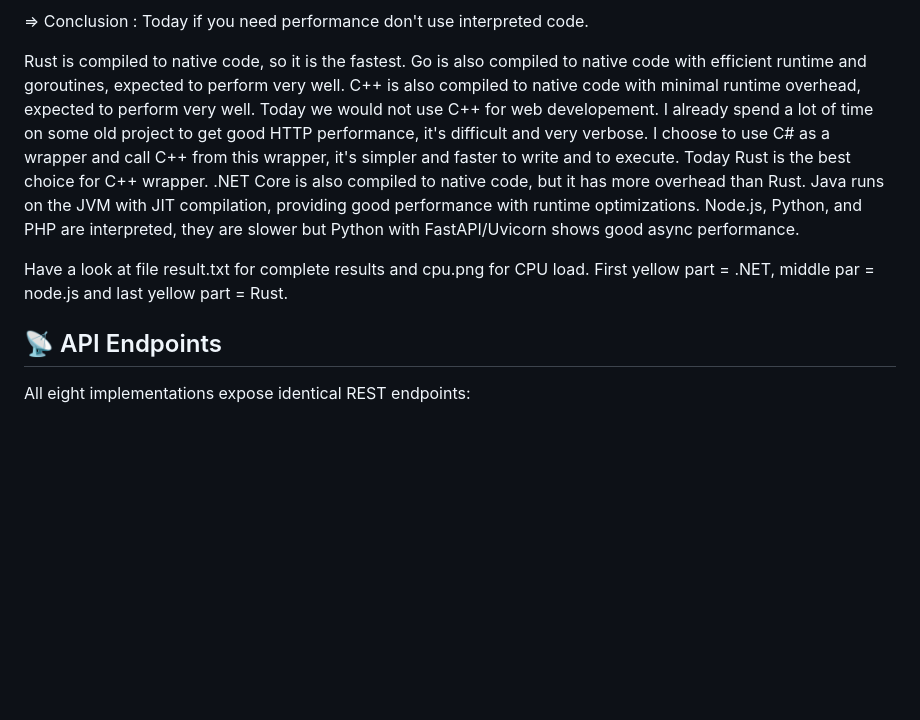
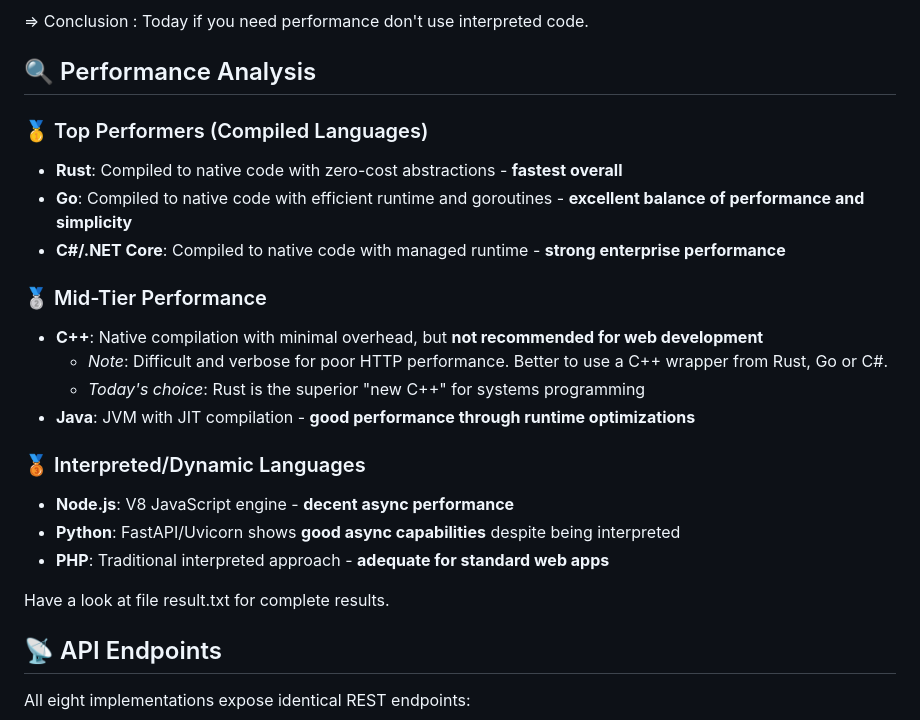
Before and after one commit to iso8859/maxreq, a Markdown page: readme.md, the part around one of its changes. GitHub-like rendering; blank space fills up the shorter version.

Commit message:
Imprive readme

```diff
--- a/readme.md
+++ b/readme.md
@@ -35,15 +35,25 @@ PHP 1227 req/s
 
 => Conclusion : Today if you need performance don't use interpreted code.
 
-Rust is compiled to native code, so it is the fastest.
-Go is also compiled to native code with efficient runtime and goroutines, expected to perform very well.
-C++ is also compiled to native code with minimal runtime overhead, expected to perform very well.
-Today we would not use C++ for web developement. I already spend a lot of time on some old project to get good HTTP performance, it's difficult and very verbose. I choose to use C# as a wrapper and call C++ from this wrapper, it's simpler and faster to write and to execute. Today Rust is the best choice for C++ wrapper.
-.NET Core is also compiled to native code, but it has more overhead than Rust.
-Java runs on the JVM with JIT compilation, providing good performance with runtime optimizations.
-Node.js, Python, and PHP are interpreted, they are slower but Python with FastAPI/Uvicorn shows good async performance.
+## 🔍 Performance Analysis
 
-Have a look at file result.txt for complete results and cpu.png for CPU load. First yellow part = .NET, middle par = node.js and last yellow part = Rust.
+### 🥇 Top Performers (Compiled Languages)
+- **Rust**: Compiled to native code with zero-cost abstractions - **fastest overall**
+- **Go**: Compiled to native code with efficient runtime and goroutines - **excellent balance of performance and simplicity**
+- **C#/.NET Core**: Compiled to native code with managed runtime - **strong enterprise performance**
+
+### 🥈 Mid-Tier Performance
+- **C++**: Native compilation with minimal overhead, but **not recommended for web development**
+  - *Note*: Difficult and verbose for poor HTTP performance. Better to use a C++ wrapper from Rust, Go or C#.
+  - *Today's choice*: Rust is the superior "new C++" for systems programming
+- **Java**: JVM with JIT compilation - **good performance through runtime optimizations**
+
+### 🥉 Interpreted/Dynamic Languages
+- **Node.js**: V8 JavaScript engine - **decent async performance**
+- **Python**: FastAPI/Uvicorn shows **good async capabilities** despite being interpreted
+- **PHP**: Traditional interpreted approach - **adequate for standard web apps**
+
+Have a look at file result.txt for complete results.
 
 ## 📡 API Endpoints
 
```
Also changed, not shown: other parts of readme.md (+1 -1 lines).
